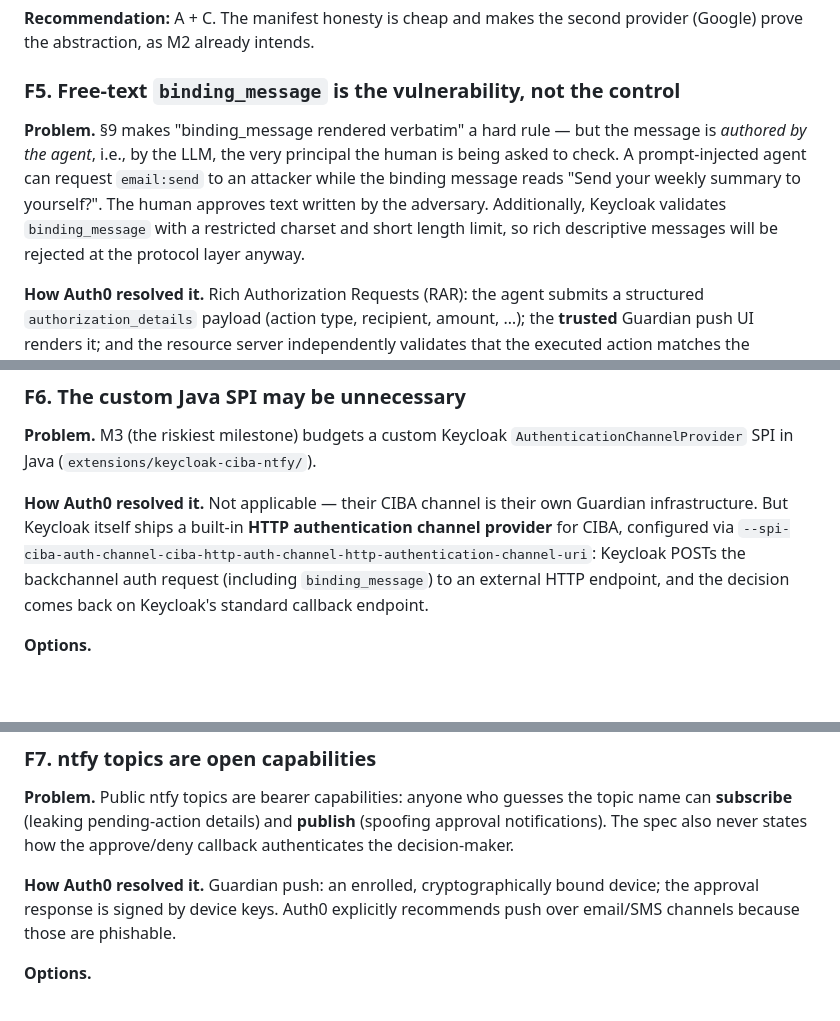
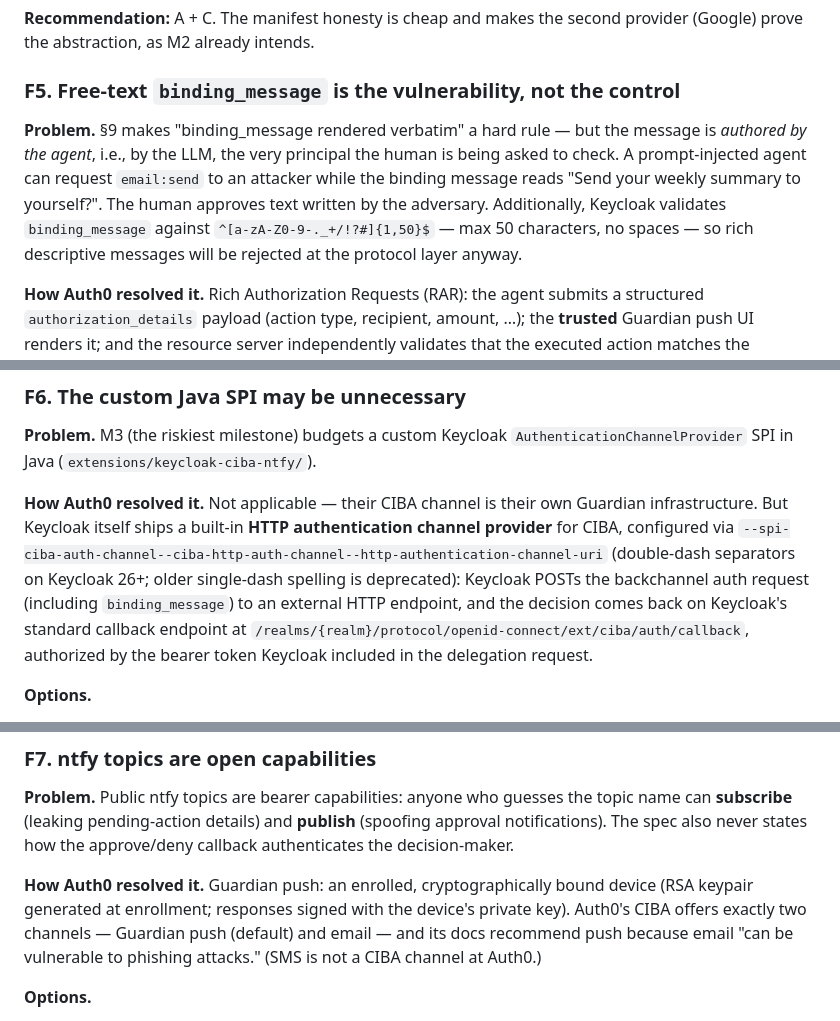
Before and after one commit to patrickdaj/prokura, a Markdown page: SPEC-REVIEW.md, 3 parts joined by grey strips. Drawn GitHub-style; blank space fills up the shorter version.

```diff
--- a/SPEC-REVIEW.md
+++ b/SPEC-REVIEW.md
@@ -94,7 +94,7 @@ This is self-referential — the tupleset `can_use` appears inside its own defin
 
 ### F5. Free-text `binding_message` is the vulnerability, not the control
 
-**Problem.** §9 makes "binding_message rendered verbatim" a hard rule — but the message is *authored by the agent*, i.e., by the LLM, the very principal the human is being asked to check. A prompt-injected agent can request `email:send` to an attacker while the binding message reads "Send your weekly summary to yourself?". The human approves text written by the adversary. Additionally, Keycloak validates `binding_message` with a restricted charset and short length limit, so rich descriptive messages will be rejected at the protocol layer anyway.
+**Problem.** §9 makes "binding_message rendered verbatim" a hard rule — but the message is *authored by the agent*, i.e., by the LLM, the very principal the human is being asked to check. A prompt-injected agent can request `email:send` to an attacker while the binding message reads "Send your weekly summary to yourself?". The human approves text written by the adversary. Additionally, Keycloak validates `binding_message` against `^[a-zA-Z0-9-._+/!?#]{1,50}$` — max 50 characters, no spaces — so rich descriptive messages will be rejected at the protocol layer anyway.
 
 **How Auth0 resolved it.** Rich Authorization Requests (RAR): the agent submits a structured `authorization_details` payload (action type, recipient, amount, …); the **trusted** Guardian push UI renders it; and the resource server independently validates that the executed action matches the approved payload. The agent never controls the rendering, and the approval is bound to parameters, not prose. (The spec punts RAR to v1 — but Keycloak doesn't support RAR today, so v1 would hit the same wall.)
 
@@ -110,7 +110,7 @@ This is self-referential — the tupleset `can_use` appears inside its own defin
 
 **Problem.** M3 (the riskiest milestone) budgets a custom Keycloak `AuthenticationChannelProvider` SPI in Java (`extensions/keycloak-ciba-ntfy/`).
 
-**How Auth0 resolved it.** Not applicable — their CIBA channel is their own Guardian infrastructure. But Keycloak itself ships a built-in **HTTP authentication channel provider** for CIBA, configured via `--spi-ciba-auth-channel-ciba-http-auth-channel-http-authentication-channel-uri`: Keycloak POSTs the backchannel auth request (including `binding_message`) to an external HTTP endpoint, and the decision comes back on Keycloak's standard callback endpoint.
+**How Auth0 resolved it.** Not applicable — their CIBA channel is their own Guardian infrastructure. But Keycloak itself ships a built-in **HTTP authentication channel provider** for CIBA, configured via `--spi-ciba-auth-channel--ciba-http-auth-channel--http-authentication-channel-uri` (double-dash separators on Keycloak 26+; older single-dash spelling is deprecated): Keycloak POSTs the backchannel auth request (including `binding_message`) to an external HTTP endpoint, and the decision comes back on Keycloak's standard callback endpoint at `/realms/{realm}/protocol/openid-connect/ext/ciba/auth/callback`, authorized by the bearer token Keycloak included in the delegation request.
 
 **Options.**
 
@@ -124,7 +124,7 @@ This is self-referential — the tupleset `can_use` appears inside its own defin
 
 **Problem.** Public ntfy topics are bearer capabilities: anyone who guesses the topic name can **subscribe** (leaking pending-action details) and **publish** (spoofing approval notifications). The spec also never states how the approve/deny callback authenticates the decision-maker.
 
-**How Auth0 resolved it.** Guardian push: an enrolled, cryptographically bound device; the approval response is signed by device keys. Auth0 explicitly recommends push over email/SMS channels because those are phishable.
+**How Auth0 resolved it.** Guardian push: an enrolled, cryptographically bound device (RSA keypair generated at enrollment; responses signed with the device's private key). Auth0's CIBA offers exactly two channels — Guardian push (default) and email — and its docs recommend push because email "can be vulnerable to phishing attacks." (SMS is not a CIBA channel at Auth0.)
 
 **Options.**
 
```
Also changed, not shown: other parts of SPEC-REVIEW.md (+12 -12 lines).
